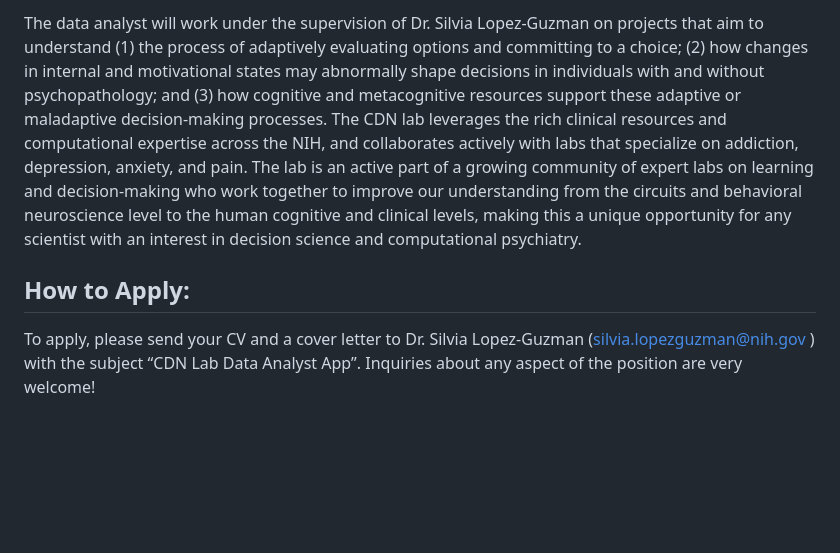
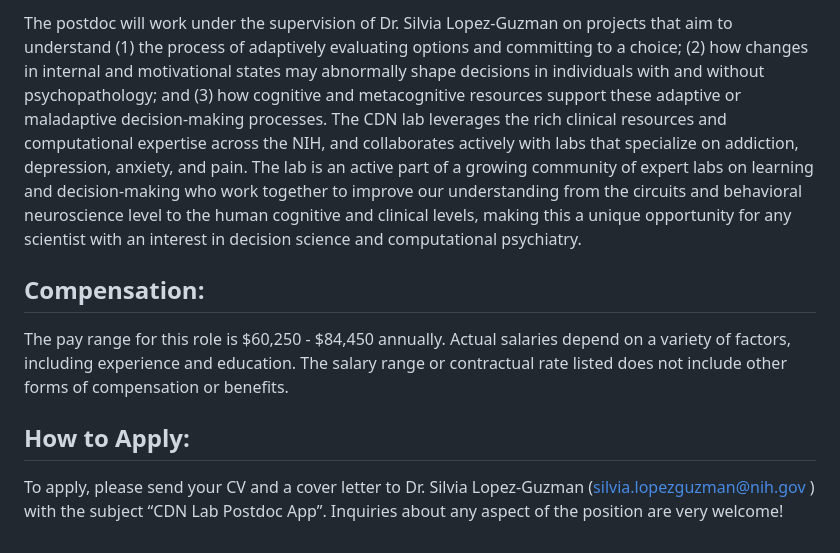
Before and after one commit to CDN-Lab/cdn-lab.github.io, a Markdown page: docs/about.md, the part around one of its changes. Drawn GitHub-style; blank space fills up the shorter version.

```diff
--- a/docs/about.md
+++ b/docs/about.md
@@ -50,6 +47,10 @@ Experience with any of the following is not required, but preferred:
 
-The data analyst will work under the supervision of Dr. Silvia Lopez-Guzman on projects that aim to understand (1) the process of adaptively evaluating options and committing to a choice; (2) how changes in internal and motivational states may abnormally shape decisions in individuals with and without psychopathology; and (3) how cognitive and metacognitive resources support these adaptive or maladaptive decision-making processes. The CDN lab leverages the rich clinical resources and computational expertise across the NIH, and collaborates actively with labs that specialize on addiction, depression, anxiety, and pain. The lab is an active part of a growing community of expert labs on learning and decision-making who work together to improve our understanding from the circuits and behavioral neuroscience level to the human cognitive and clinical levels, making this a unique opportunity for any scientist with an interest in decision science and computational psychiatry.
+The postdoc will work under the supervision of Dr. Silvia Lopez-Guzman on projects that aim to understand (1) the process of adaptively evaluating options and committing to a choice; (2) how changes in internal and motivational states may abnormally shape decisions in individuals with and without psychopathology; and (3) how cognitive and metacognitive resources support these adaptive or maladaptive decision-making processes. The CDN lab leverages the rich clinical resources and computational expertise across the NIH, and collaborates actively with labs that specialize on addiction, depression, anxiety, and pain. The lab is an active part of a growing community of expert labs on learning and decision-making who work together to improve our understanding from the circuits and behavioral neuroscience level to the human cognitive and clinical levels, making this a unique opportunity for any scientist with an interest in decision science and computational psychiatry.
+
+Compensation:
+------
+The pay range for this role is $60,250 - $84,450 annually.  Actual salaries depend on a variety of factors, including experience and education. The salary range or contractual rate listed does not include other forms of compensation or benefits.
 
 How to Apply:
 ------
-To apply, please send your CV and a cover letter to Dr. Silvia Lopez-Guzman (silvia.lopezguzman@nih.gov ) with the subject “CDN Lab Data Analyst App”. Inquiries about any aspect of the position are very welcome!
+To apply, please send your CV and a cover letter to Dr. Silvia Lopez-Guzman (silvia.lopezguzman@nih.gov ) with the subject “CDN Lab Postdoc App”. Inquiries about any aspect of the position are very welcome!
```
Also changed, not shown: other parts of docs/about.md (+19 -22 lines).
